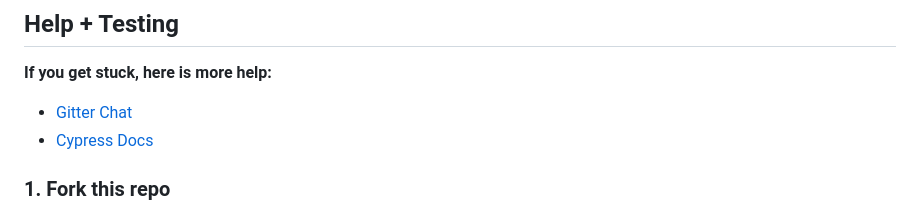
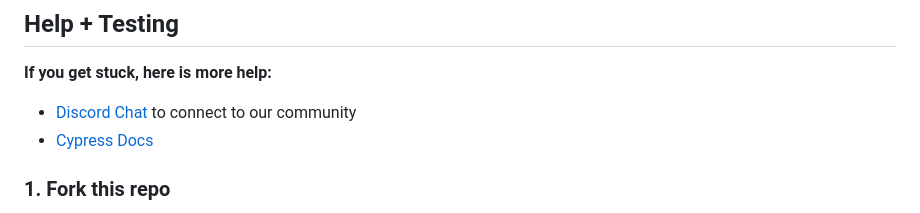
Before and after one commit to cypress-io/cypress-example-kitchensink, a Markdown page: README.md, the part around the change. Rendered like a GitHub page.

Commit message:
docs: refer to discord chat not gitter (#649)

```diff
--- a/README.md
+++ b/README.md
@@ -53,7 +53,7 @@ CodeFresh | [bahmutov/cypress-codefresh-example](https://github.com/bahmutov/cyp
 
 **If you get stuck, here is more help:**
 
-* [Gitter Chat](https://gitter.im/cypress-io/cypress)
+* [Discord Chat](https://on.cypress.io/discord) to connect to our community
 * [Cypress Docs](https://on.cypress.io)
 
 ### 1. Fork this repo
```
